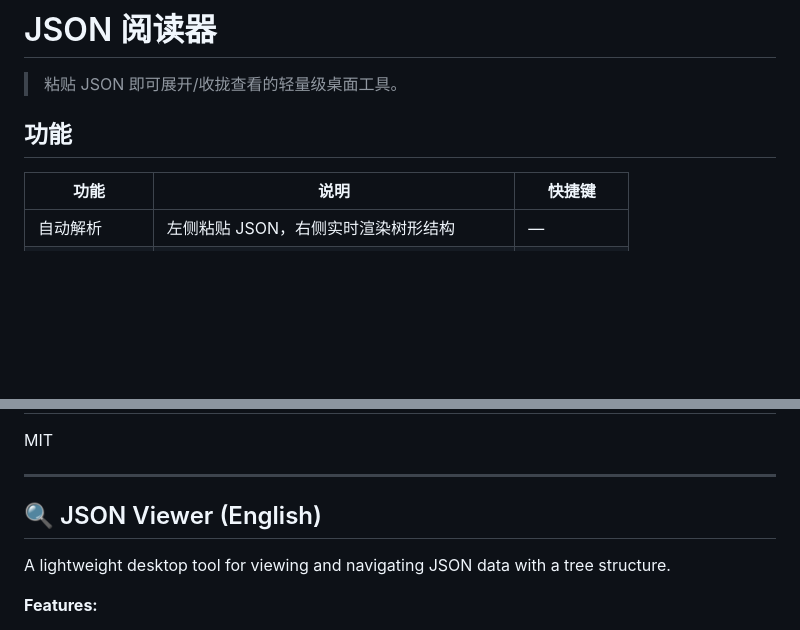
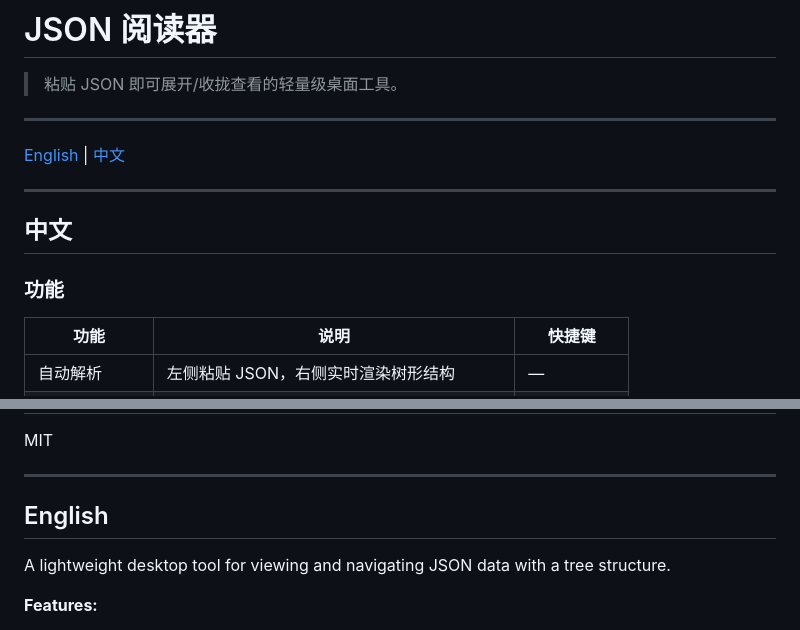
Before and after one commit to raymond202202/json-viewer, a Markdown page: README.md, 2 parts joined by grey strips. Rendered like a GitHub page; blank space fills up the shorter version.

Commit message:
README: 添加中英文快速定位锚点

```diff
--- a/README.md
+++ b/README.md
@@ -2,7 +2,15 @@
 
 > 粘贴 JSON 即可展开/收拢查看的轻量级桌面工具。
 
-## 功能
+---
+
+[English](#english) | [中文](#中文)
+
+---
+
+## 中文
+
+### 功能
 
 | 功能 | 说明 | 快捷键 |
 |------|------|--------|
@@ -138,7 +146,7 @@ MIT
 
 ---
 
-## 🔍 JSON Viewer (English)
+## English
 
 A lightweight desktop tool for viewing and navigating JSON data with a tree structure.
 
```
